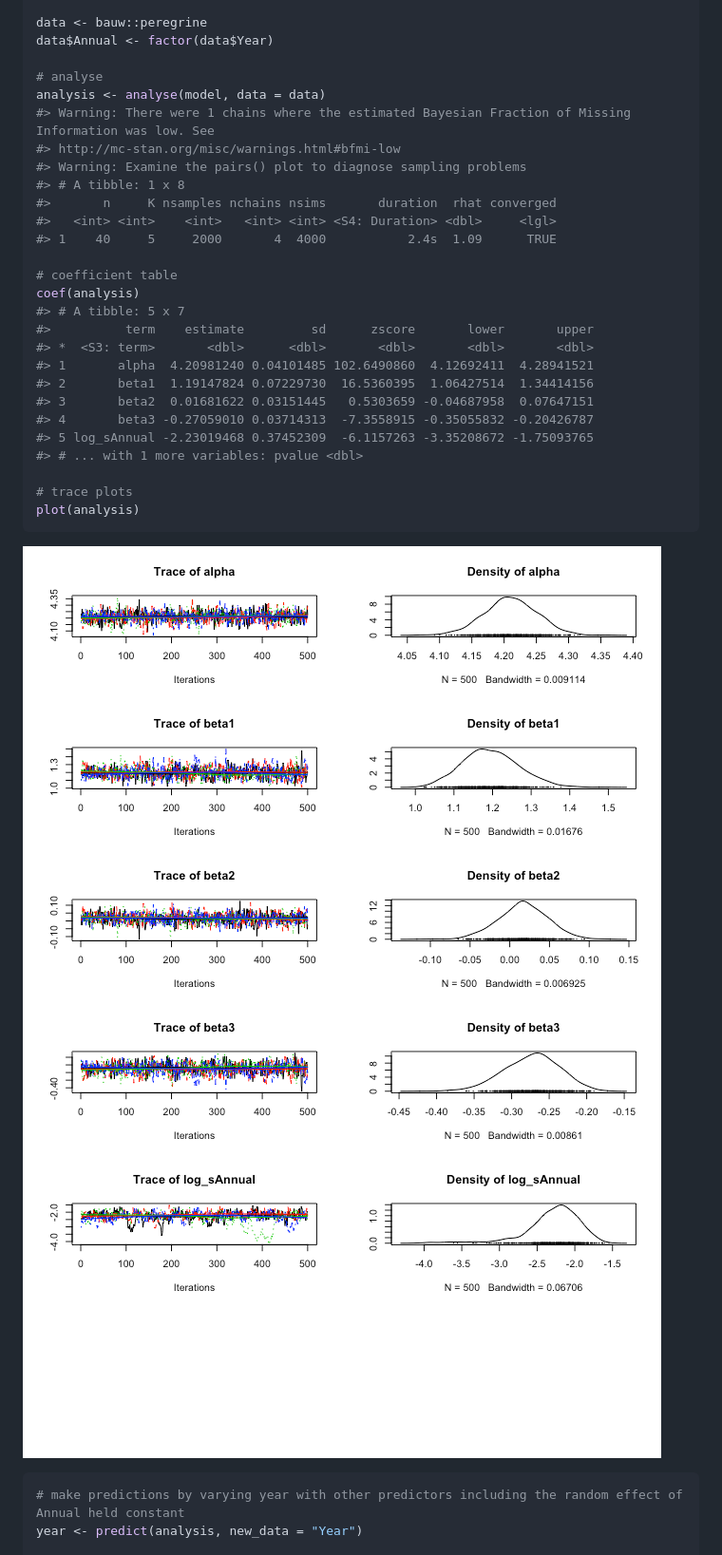
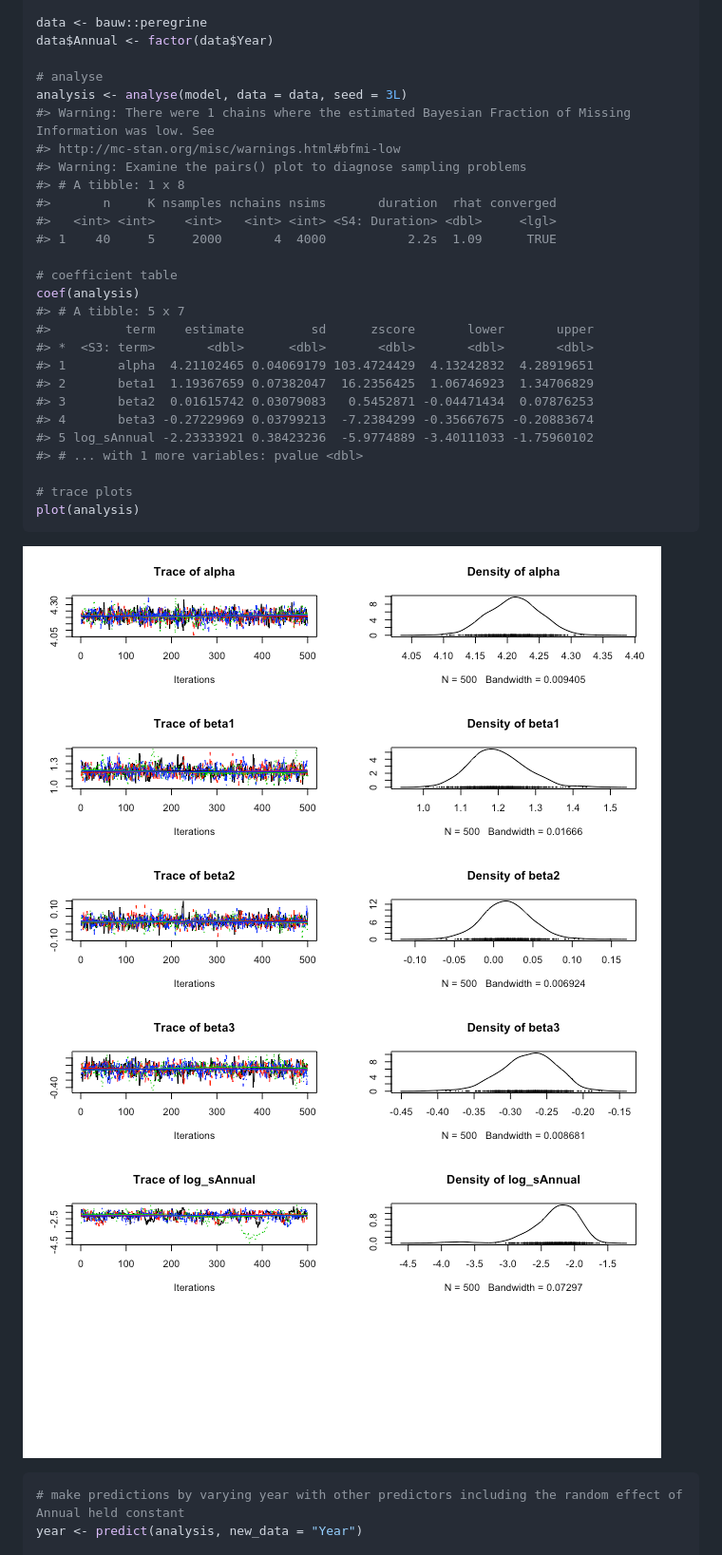
Before and after one commit to poissonconsulting/smbr, a Markdown page: README.md, the part around the change. Shown: that part at 95% size. Drawn GitHub-style; pictures changed too: tools/README-unnamed-chunk-3-1.png, tools/README-unnamed-chunk-3-2.png.

Commit message:
seed and fix remotes

```diff
--- a/README.md
+++ b/README.md
@@ -79,25 +79,25 @@ data <- bauw::peregrine
 data$Annual <- factor(data$Year)
 
 # analyse
-analysis <- analyse(model, data = data)
+analysis <- analyse(model, data = data, seed = 3L)
 #> Warning: There were 1 chains where the estimated Bayesian Fraction of Missing Information was low. See
 #> http://mc-stan.org/misc/warnings.html#bfmi-low
 #> Warning: Examine the pairs() plot to diagnose sampling problems
 #> # A tibble: 1 x 8
 #>       n     K nsamples nchains nsims       duration  rhat converged
 #>   <int> <int>    <int>   <int> <int> <S4: Duration> <dbl>     <lgl>
-#> 1    40     5     2000       4  4000           2.4s  1.09      TRUE
+#> 1    40     5     2000       4  4000           2.2s  1.09      TRUE
 
 # coefficient table
 coef(analysis)
 #> # A tibble: 5 x 7
 #>          term    estimate         sd      zscore       lower       upper
 #> *  <S3: term>       <dbl>      <dbl>       <dbl>       <dbl>       <dbl>
-#> 1       alpha  4.20981240 0.04101485 102.6490860  4.12692411  4.28941521
-#> 2       beta1  1.19147824 0.07229730  16.5360395  1.06427514  1.34414156
-#> 3       beta2  0.01681622 0.03151445   0.5303659 -0.04687958  0.07647151
-#> 4       beta3 -0.27059010 0.03714313  -7.3558915 -0.35055832 -0.20426787
-#> 5 log_sAnnual -2.23019468 0.37452309  -6.1157263 -3.35208672 -1.75093765
+#> 1       alpha  4.21102465 0.04069179 103.4724429  4.13242832  4.28919651
+#> 2       beta1  1.19367659 0.07382047  16.2356425  1.06746923  1.34706829
+#> 3       beta2  0.01615742 0.03079083   0.5452871 -0.04471434  0.07876253
+#> 4       beta3 -0.27229969 0.03799213  -7.2384299 -0.35667675 -0.20883674
+#> 5 log_sAnnual -2.23333921 0.38423236  -5.9774889 -3.40111033 -1.75960102
 #> # ... with 1 more variables: pvalue <dbl>
 
 # trace plots
```
Also changed, not shown: tools/README-unnamed-chunk-4-1.png, 3 other files.
